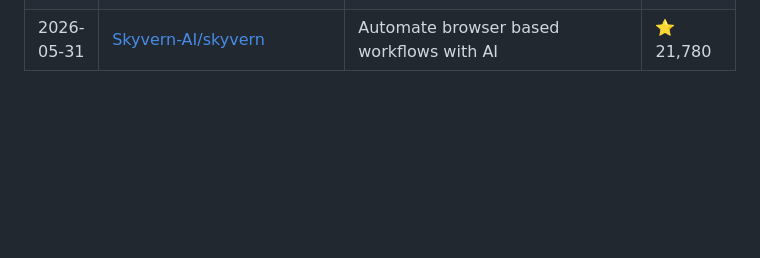
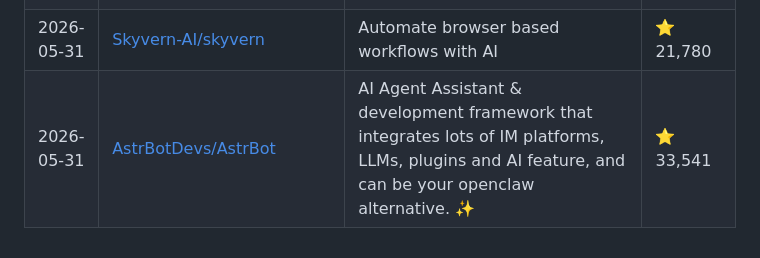
Before and after one commit to siddharthsbhadauria/awesome-ai-discoveries, a Markdown page: README.md, the part around the change. Rendered like a GitHub page; blank space fills up the shorter version.

Commit message:
chore: sync curated list

```diff
--- a/README.md
+++ b/README.md
@@ -198,3 +198,4 @@ The most popular discovery lately: **[Significant-Gravitas/AutoGPT](https://gith
 | 2026-05-30 | [opensquilla/opensquilla](https://github.com/opensquilla/opensquilla) | OpenSquilla — Token-Efficient AI Agent with same budget, higher intelligence density | ⭐ 2,120 |
 | 2026-05-31 | [MODSetter/SurfSense](https://github.com/MODSetter/SurfSense) | An open source, privacy focused alternative to NotebookLM for teams with no data limits. Join our Discord: https://discord.gg/ejRNvftDp9 | ⭐ 14,367 |
 | 2026-05-31 | [Skyvern-AI/skyvern](https://github.com/Skyvern-AI/skyvern) | Automate browser based workflows with AI | ⭐ 21,780 |
+| 2026-05-31 | [AstrBotDevs/AstrBot](https://github.com/AstrBotDevs/AstrBot) | AI Agent Assistant & development framework that integrates lots of IM platforms, LLMs, plugins and AI feature, and can be your openclaw alternative. ✨ | ⭐ 33,541 |
```
